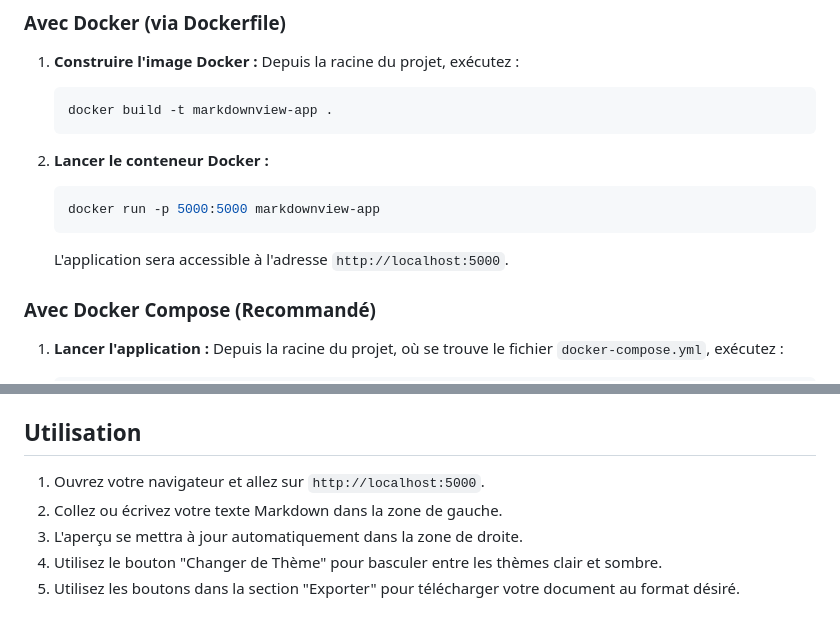
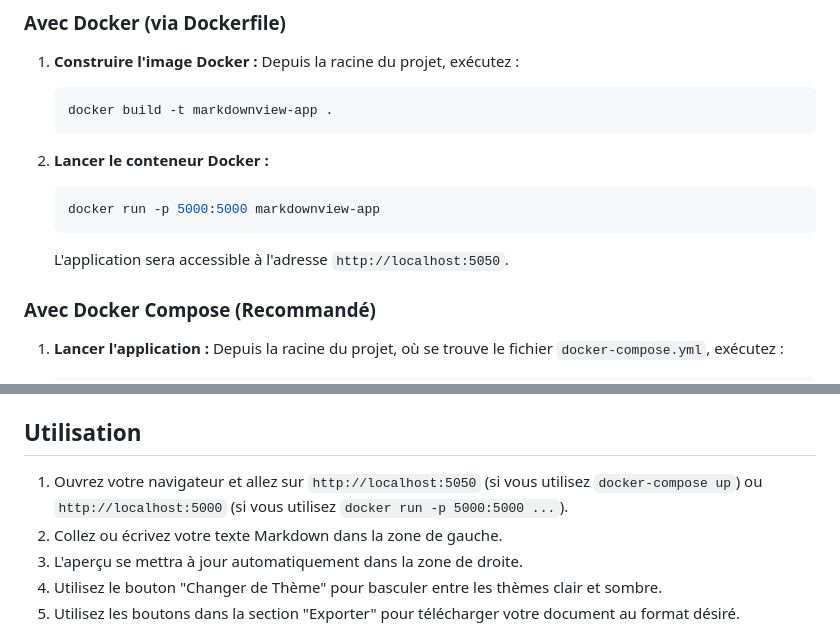
Before and after one commit to CedricT1/markdownview, a Markdown page: README.md, 2 parts joined by grey strips. Drawn GitHub-style.

Commit message:
Docs: Update README with new docker-compose port

````diff
--- a/README.md
+++ b/README.md
@@ -64,7 +64,7 @@ markdownview/
     docker run -p 5000:5000 markdownview-app
     ```
 
-    L'application sera accessible à l'adresse `http://localhost:5000`.
+    L'application sera accessible à l'adresse `http://localhost:5050`.
 
 ### Avec Docker Compose (Recommandé)
 
@@ -87,7 +87,7 @@ markdownview/
 
 ## Utilisation
 
-1.  Ouvrez votre navigateur et allez sur `http://localhost:5000`.
+1.  Ouvrez votre navigateur et allez sur `http://localhost:5050` (si vous utilisez `docker-compose up`) ou `http://localhost:5000` (si vous utilisez `docker run -p 5000:5000 ...`).
 2.  Collez ou écrivez votre texte Markdown dans la zone de gauche.
 3.  L'aperçu se mettra à jour automatiquement dans la zone de droite.
 4.  Utilisez le bouton "Changer de Thème" pour basculer entre les thèmes clair et sombre.
````
